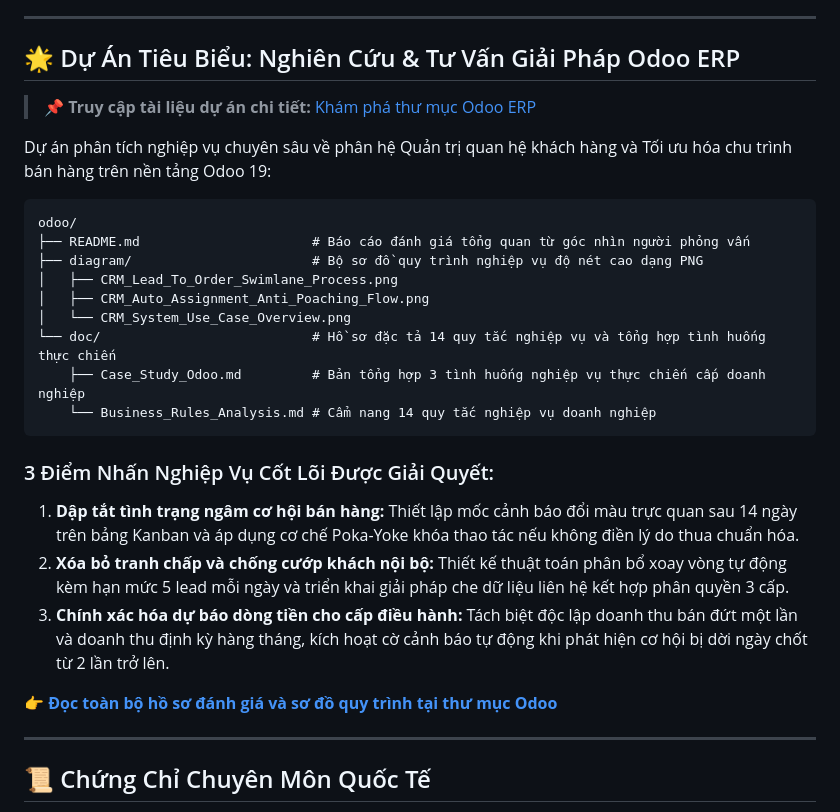
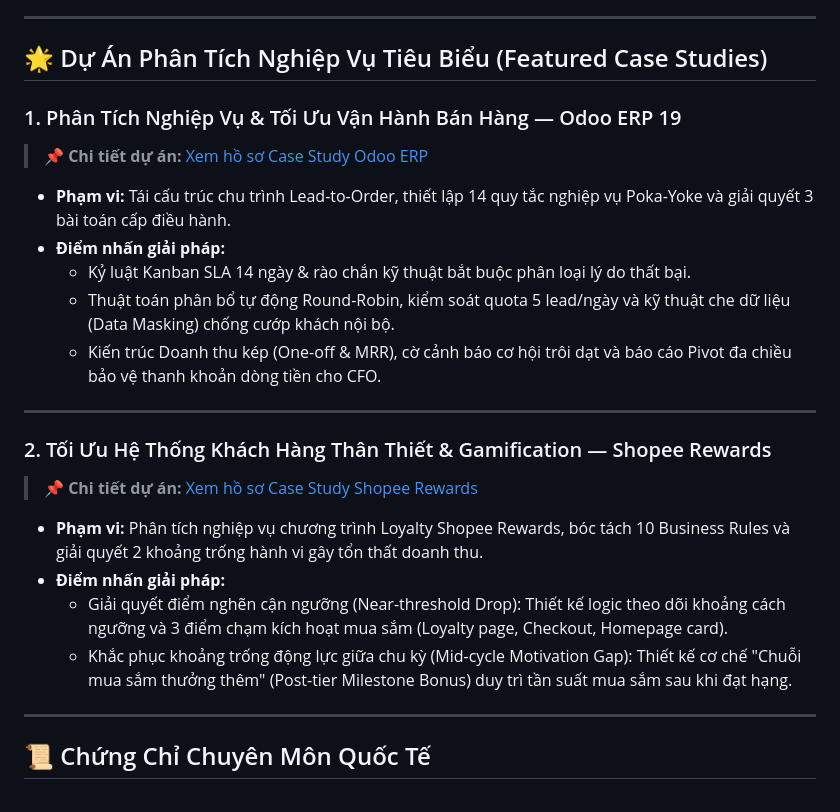
Before and after one commit to HADUYHUNG-0912/BA_portfolio_DuyHung, a Markdown page: README.md, the part around the change. GitHub-like rendering.

Commit message:
docs: update root README to feature both Odoo ERP and Shopee Rewards case studies

````diff
--- a/README.md
+++ b/README.md
@@ -63,30 +63,26 @@ Sinh viên năm thứ ba chuyên ngành Hệ thống Thông tin Quản lý với
 
 ---
 
-## 🌟 Dự Án Tiêu Biểu: Nghiên Cứu & Tư Vấn Giải Pháp Odoo ERP
+## 🌟 Dự Án Phân Tích Nghiệp Vụ Tiêu Biểu (Featured Case Studies)
 
-> 📌 **Truy cập tài liệu dự án chi tiết:** [Khám phá thư mục Odoo ERP](./odoo/)
+### 1. Phân Tích Nghiệp Vụ & Tối Ưu Vận Hành Bán Hàng — Odoo ERP 19
+> 📌 **Chi tiết dự án:** [Xem hồ sơ Case Study Odoo ERP](./odoo/README.md)
 
-Dự án phân tích nghiệp vụ chuyên sâu về phân hệ Quản trị quan hệ khách hàng và Tối ưu hóa chu trình bán hàng trên nền tảng Odoo 19:
+* **Phạm vi:** Tái cấu trúc chu trình Lead-to-Order, thiết lập 14 quy tắc nghiệp vụ Poka-Yoke và giải quyết 3 bài toán cấp điều hành.
+* **Điểm nhấn giải pháp:**
+  * Kỷ luật Kanban SLA 14 ngày & rào chắn kỹ thuật bắt buộc phân loại lý do thất bại.
+  * Thuật toán phân bổ tự động Round-Robin, kiểm soát quota 5 lead/ngày và kỹ thuật che dữ liệu (Data Masking) chống cướp khách nội bộ.
+  * Kiến trúc Doanh thu kép (One-off & MRR), cờ cảnh báo cơ hội trôi dạt và báo cáo Pivot đa chiều bảo vệ thanh khoản dòng tiền cho CFO.
 
-```
-odoo/
-├── README.md                      # Báo cáo đánh giá tổng quan từ góc nhìn người phỏng vấn
-├── diagram/                       # Bộ sơ đồ quy trình nghiệp vụ độ nét cao dạng PNG
-│   ├── CRM_Lead_To_Order_Swimlane_Process.png
-│   ├── CRM_Auto_Assignment_Anti_Poaching_Flow.png
-│   └── CRM_System_Use_Case_Overview.png
-└── doc/                           # Hồ sơ đặc tả 14 quy tắc nghiệp vụ và tổng hợp tình huống thực chiến
-    ├── Case_Study_Odoo.md         # Bản tổng hợp 3 tình huống nghiệp vụ thực chiến cấp doanh nghiệp
-    └── Business_Rules_Analysis.md # Cẩm nang 14 quy tắc nghiệp vụ doanh nghiệp
-```
+---
 
-### 3 Điểm Nhấn Nghiệp Vụ Cốt Lõi Được Giải Quyết:
-1. **Dập tắt tình trạng ngâm cơ hội bán hàng:** Thiết lập mốc cảnh báo đổi màu trực quan sau 14 ngày trên bảng Kanban và áp dụng cơ chế Poka-Yoke khóa thao tác nếu không điền lý do thua chuẩn hóa.
-2. **Xóa bỏ tranh chấp và chống cướp khách nội bộ:** Thiết kế thuật toán phân bổ xoay vòng tự động kèm hạn mức 5 lead mỗi ngày và triển khai giải pháp che dữ liệu liên hệ kết hợp phân quyền 3 cấp.
-3. **Chính xác hóa dự báo dòng tiền cho cấp điều hành:** Tách biệt độc lập doanh thu bán đứt một lần và doanh thu định kỳ hàng tháng, kích hoạt cờ cảnh báo tự động khi phát hiện cơ hội bị dời ngày chốt từ 2 lần trở lên.
+### 2. Tối Ưu Hệ Thống Khách Hàng Thân Thiết & Gamification — Shopee Rewards
+> 📌 **Chi tiết dự án:** [Xem hồ sơ Case Study Shopee Rewards](./Shopee%20rewards/README.md)
 
-👉 **[Đọc toàn bộ hồ sơ đánh giá và sơ đồ quy trình tại thư mục Odoo](./odoo/)**
+* **Phạm vi:** Phân tích nghiệp vụ chương trình Loyalty Shopee Rewards, bóc tách 10 Business Rules và giải quyết 2 khoảng trống hành vi gây tổn thất doanh thu.
+* **Điểm nhấn giải pháp:**
+  * Giải quyết điểm nghẽn cận ngưỡng (Near-threshold Drop): Thiết kế logic theo dõi khoảng cách ngưỡng và 3 điểm chạm kích hoạt mua sắm (Loyalty page, Checkout, Homepage card).
+  * Khắc phục khoảng trống động lực giữa chu kỳ (Mid-cycle Motivation Gap): Thiết kế cơ chế "Chuỗi mua sắm thưởng thêm" (Post-tier Milestone Bonus) duy trì tần suất mua sắm sau khi đạt hạng.
 
 ---
 
````
